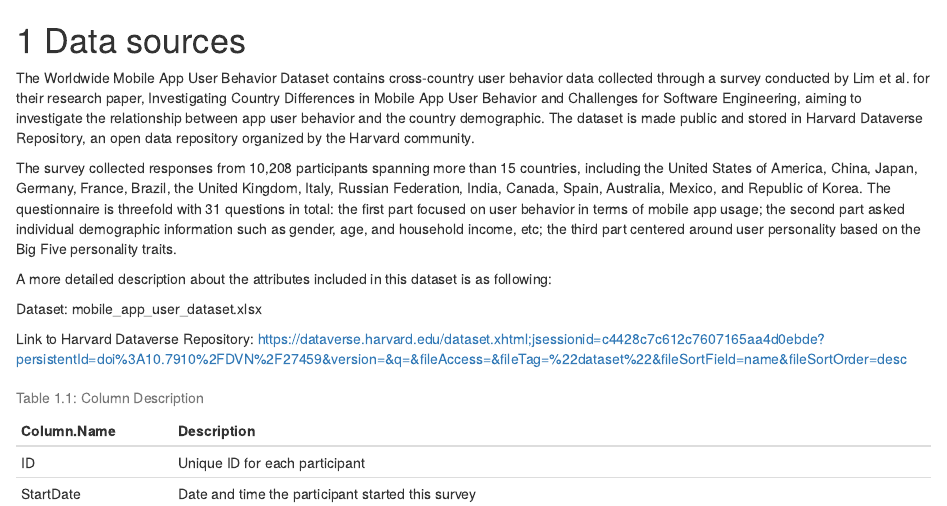
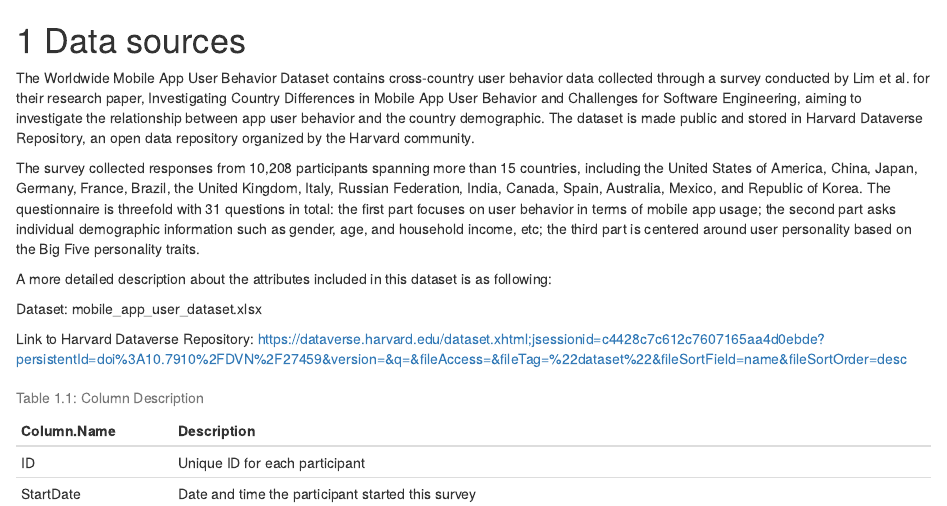
Before and after one commit to RuopuFan/MobileAppUsage, an R Markdown document (02-data.Rmd): the page in a window 1100 px wide, from its top. Rendered offline with R 4.5, knitr and Pandoc, with nearby package versions; drawn as R Markdown's standard HTML page in place of the format the file asks for.

Commit message:
updated data source intro

```diff
--- a/02-data.Rmd
+++ b/02-data.Rmd
@@ -2,7 +2,7 @@
 
 The Worldwide Mobile App User Behavior Dataset contains cross-country user behavior data collected through a survey conducted by Lim et al. for their research paper, Investigating Country Differences in Mobile App User Behavior and Challenges for Software Engineering, aiming to investigate the relationship between app user behavior and the country demographic. The dataset is made public and stored in Harvard Dataverse Repository, an open data repository organized by the Harvard community.
 
-The survey collected responses from 10,208 participants spanning more than 15 countries, including the United States of America, China, Japan, Germany, France, Brazil, the United Kingdom, Italy, Russian Federation, India, Canada, Spain, Australia, Mexico, and Republic of Korea. The questionnaire is threefold with 31 questions in total: the first part focused on user behavior in terms of mobile app usage; the second part asked individual demographic information such as gender, age, and household income, etc; the third part centered around user personality based on the Big Five personality traits.
+The survey collected responses from 10,208 participants spanning more than 15 countries, including the United States of America, China, Japan, Germany, France, Brazil, the United Kingdom, Italy, Russian Federation, India, Canada, Spain, Australia, Mexico, and Republic of Korea. The questionnaire is threefold with 31 questions in total: the first part focuses on user behavior in terms of mobile app usage; the second part asks individual demographic information such as gender, age, and household income, etc; the third part is centered around user personality based on the Big Five personality traits.
 
 A more detailed description about the attributes included in this dataset is as following:
 
```
